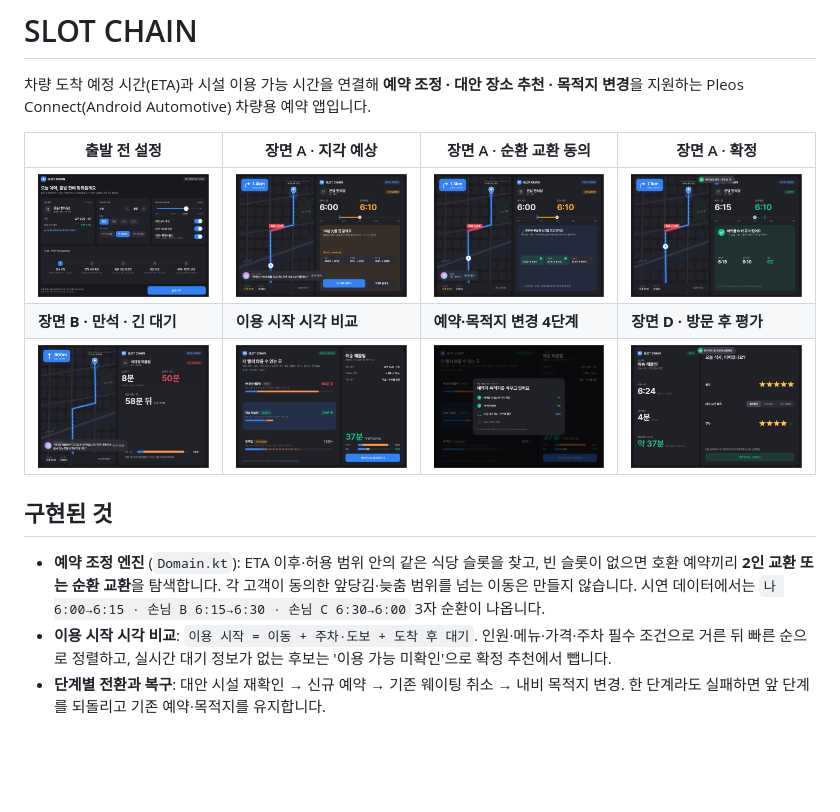
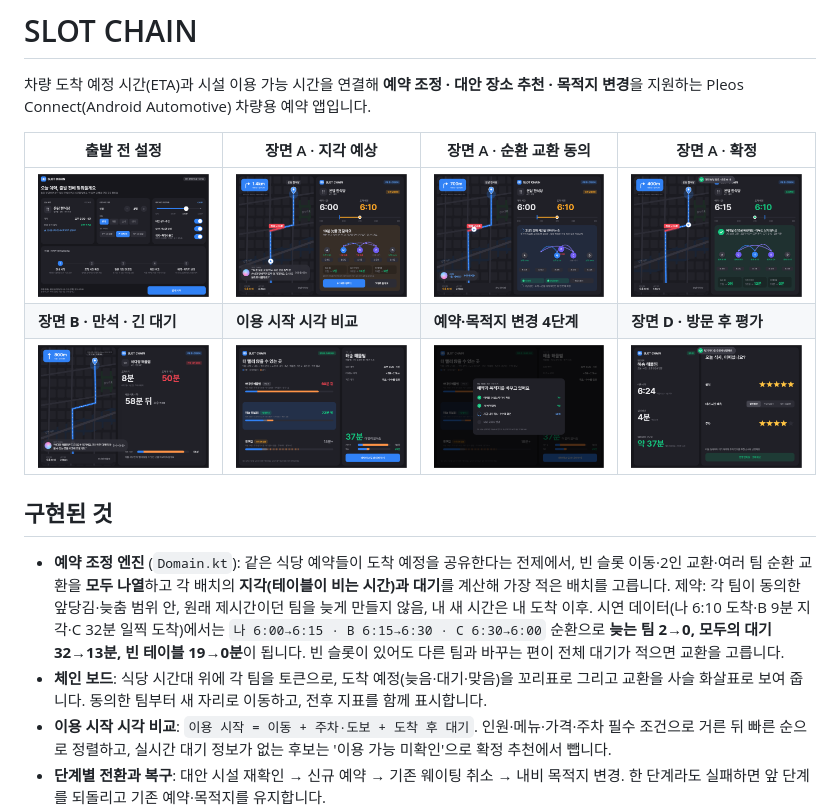
Before and after one commit to leetin234/slot-chain, a Markdown page: README.md, the part around the change. Drawn GitHub-style; pictures changed too: docs/screens/02-late-ask.png, docs/screens/03-swap.png, docs/screens/04-swap-done.png; blank space fills up the shorter version.

```diff
--- a/README.md
+++ b/README.md
@@ -10,7 +10,8 @@
 
 ## 구현된 것
 
-- **예약 조정 엔진** (`Domain.kt`): ETA 이후·허용 범위 안의 같은 식당 슬롯을 찾고, 빈 슬롯이 없으면 호환 예약끼리 **2인 교환 또는 순환 교환**을 탐색합니다. 각 고객이 동의한 앞당김·늦춤 범위를 넘는 이동은 만들지 않습니다. 시연 데이터에서는 `나 6:00→6:15 · 손님 B 6:15→6:30 · 손님 C 6:30→6:00` 3자 순환이 나옵니다.
+- **예약 조정 엔진** (`Domain.kt`): 같은 식당 예약들이 도착 예정을 공유한다는 전제에서, 빈 슬롯 이동·2인 교환·여러 팀 순환 교환을 **모두 나열**하고 각 배치의 **지각(테이블이 비는 시간)과 대기**를 계산해 가장 적은 배치를 고릅니다. 제약: 각 팀이 동의한 앞당김·늦춤 범위 안, 원래 제시간이던 팀을 늦게 만들지 않음, 내 새 시간은 내 도착 이후. 시연 데이터(나 6:10 도착·B 9분 지각·C 32분 일찍 도착)에서는 `나 6:00→6:15 · B 6:15→6:30 · C 6:30→6:00` 순환으로 **늦는 팀 2→0, 모두의 대기 32→13분, 빈 테이블 19→0분**이 됩니다. 빈 슬롯이 있어도 다른 팀과 바꾸는 편이 전체 대기가 적으면 교환을 고릅니다.
+- **체인 보드**: 식당 시간대 위에 각 팀을 토큰으로, 도착 예정(늦음·대기·맞음)을 꼬리표로 그리고 교환을 사슬 화살표로 보여 줍니다. 동의한 팀부터 새 자리로 이동하고, 전후 지표를 함께 표시합니다.
 - **이용 시작 시각 비교**: `이용 시작 = 이동 + 주차·도보 + 도착 후 대기`. 인원·메뉴·가격·주차 필수 조건으로 거른 뒤 빠른 순으로 정렬하고, 실시간 대기 정보가 없는 후보는 '이용 가능 미확인'으로 확정 추천에서 뺍니다.
 - **단계별 전환과 복구**: 대안 시설 재확인 → 신규 예약 → 기존 웨이팅 취소 → 내비 목적지 변경. 한 단계라도 실패하면 앞 단계를 되돌리고 기존 예약·목적지를 유지합니다.
 - **Pleos 내비 연동** (`Vehicle.kt`): NaviHelper 3.0.5 `requestRoute`로 실제 내비 목적지를 바꾸고 `onRouteStarted`로 확인합니다. 에뮬레이터에서 Pleos 내비 앱이 해당 시설로 경로 안내를 시작하는 것까지 확인했습니다. (`NAVI_ROUTE`, `NAVI_ROUTE_SEARCH` 권한 필요)
```
Also changed, not shown: 8 other files.
